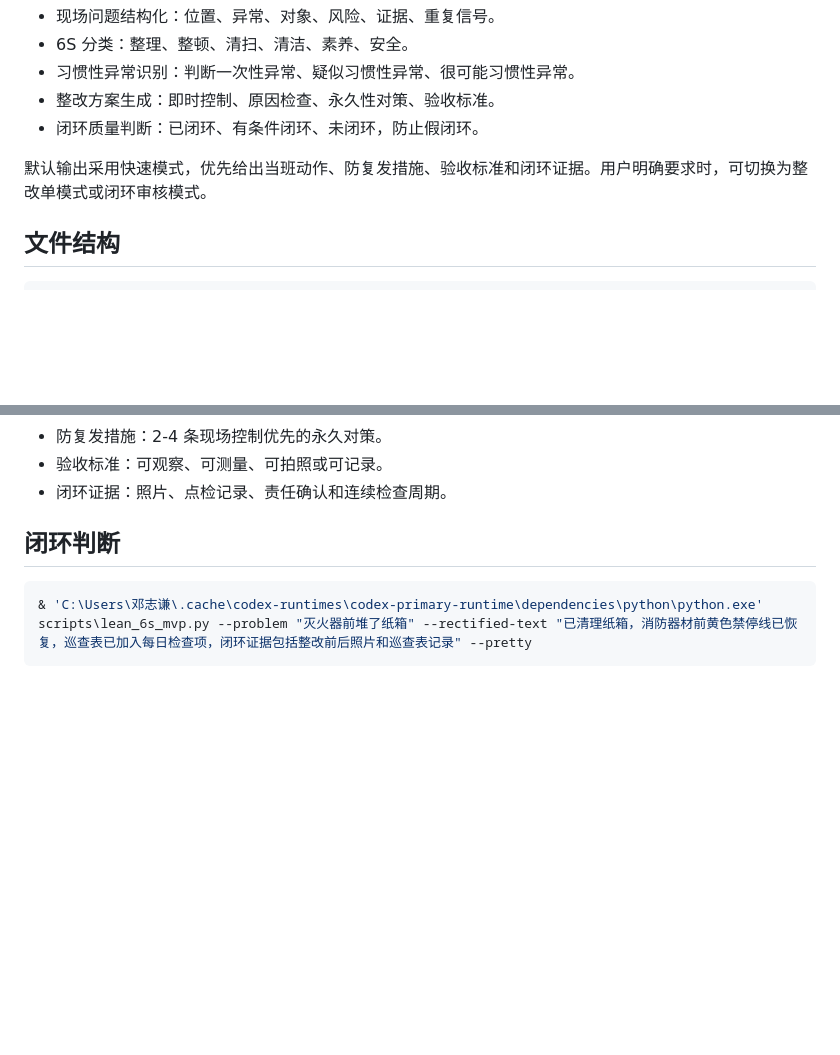
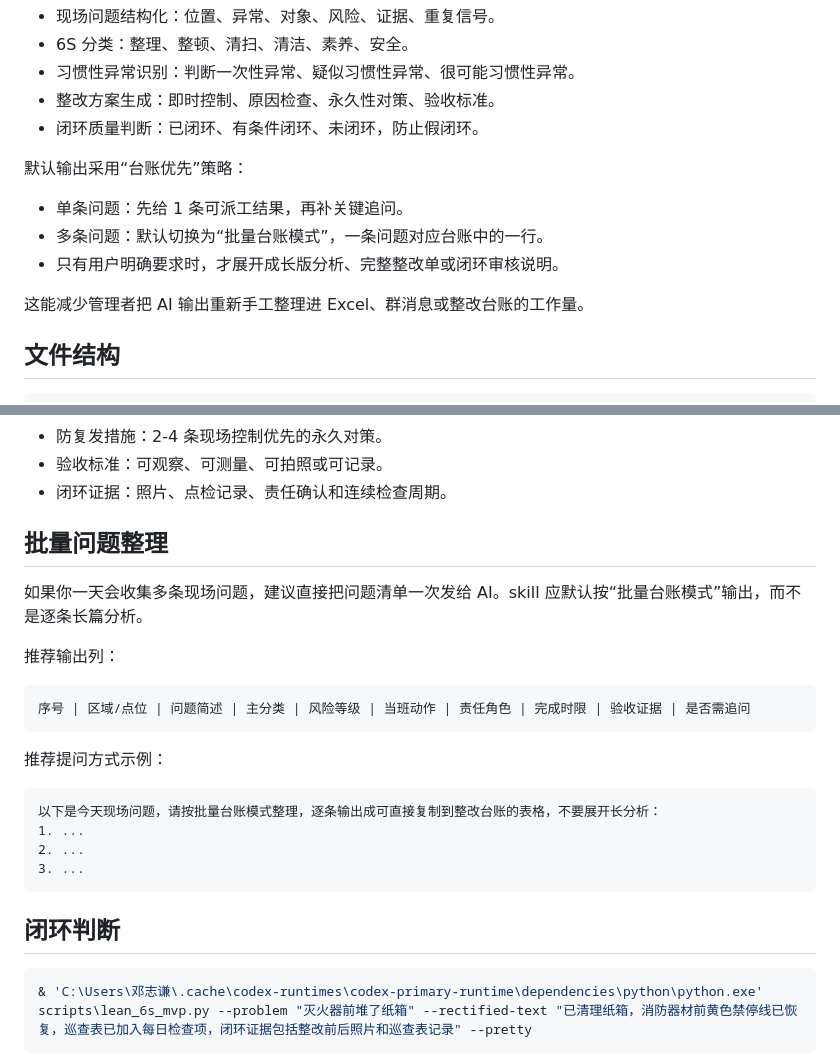
Before and after one commit to YJ-Q/lean-6s-improvement, a Markdown page: README.md, 2 parts joined by grey strips. GitHub-like rendering; blank space fills up the shorter version.

Commit message:
Refine ledger-first skill output

````diff
--- a/README.md
+++ b/README.md
@@ -10,7 +10,13 @@
 - 整改方案生成：即时控制、原因检查、永久性对策、验收标准。
 - 闭环质量判断：已闭环、有条件闭环、未闭环，防止假闭环。
 
-默认输出采用快速模式，优先给出当班动作、防复发措施、验收标准和闭环证据。用户明确要求时，可切换为整改单模式或闭环审核模式。
+默认输出采用“台账优先”策略：
+
+- 单条问题：先给 1 条可派工结果，再补关键追问。
+- 多条问题：默认切换为“批量台账模式”，一条问题对应台账中的一行。
+- 只有用户明确要求时，才展开成长版分析、完整整改单或闭环审核说明。
+
+这能减少管理者把 AI 输出重新手工整理进 Excel、群消息或整改台账的工作量。
 
 ## 文件结构
 
@@ -70,6 +76,25 @@
 - 防复发措施：2-4 条现场控制优先的永久对策。
 - 验收标准：可观察、可测量、可拍照或可记录。
 - 闭环证据：照片、点检记录、责任确认和连续检查周期。
+
+## 批量问题整理
+
+如果你一天会收集多条现场问题，建议直接把问题清单一次发给 AI。skill 应默认按“批量台账模式”输出，而不是逐条长篇分析。
+
+推荐输出列：
+
+```text
+序号 | 区域/点位 | 问题简述 | 主分类 | 风险等级 | 当班动作 | 责任角色 | 完成时限 | 验收证据 | 是否需追问
+```
+
+推荐提问方式示例：
+
+```text
+以下是今天现场问题，请按批量台账模式整理，逐条输出成可直接复制到整改台账的表格，不要展开长分析：
+1. ...
+2. ...
+3. ...
+```
 
 ## 闭环判断
 
````
Also changed, not shown: SKILL.md (+42 -1 lines).
